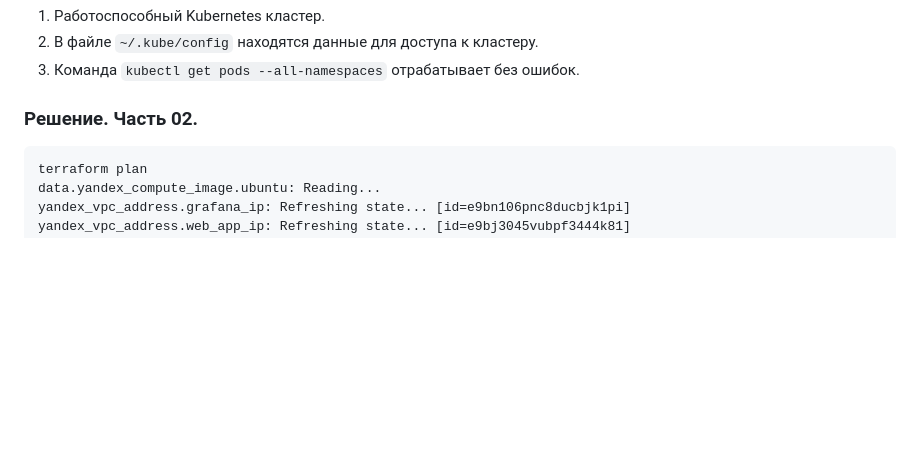
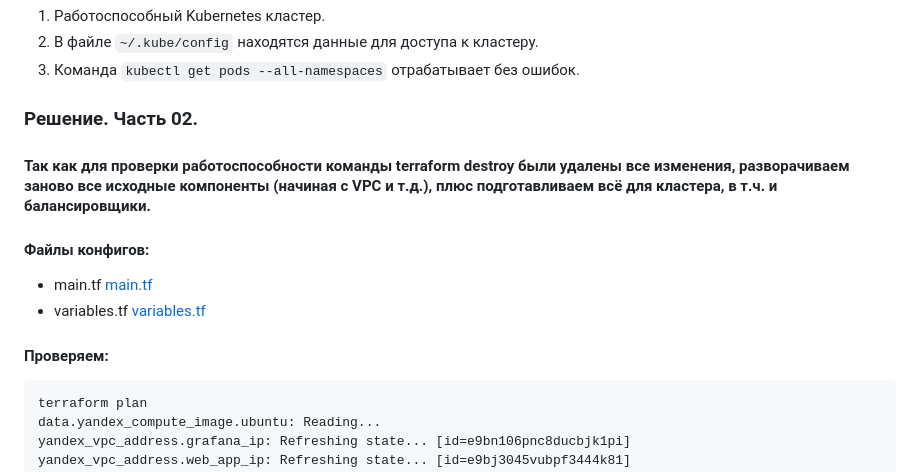
Before and after one commit to Qshar1408/Diplomnaya_rabota_2026, a Markdown page: README.md, the part around the change. Drawn GitHub-style; blank space fills up the shorter version.

````diff
--- a/README.md
+++ b/README.md
@@ -288,6 +288,12 @@ Note: You didn't use the -out option to save this plan, so Terraform can't guara
 
 ### Решение. Часть 02.
 
+#### Так как для проверки работоспособности команды terraform destroy были удалены все изменения, разворачиваем заново все исходные компоненты (начиная с VPC и т.д.), плюс подготавливаем всё для кластера, в т.ч. и балансировщики.
+#### Файлы конфигов:
+   * main.tf [main.tf](https://github.com/Qshar1408/Diplomnaya_rabota_2026/tree/main/src_02/main.tf)
+   * variables.tf [variables.tf](https://github.com/Qshar1408/Diplomnaya_rabota_2026/tree/main/src_02/variables.tf)
+
+#### Проверяем:
 
 ```bash
 terraform plan
````
